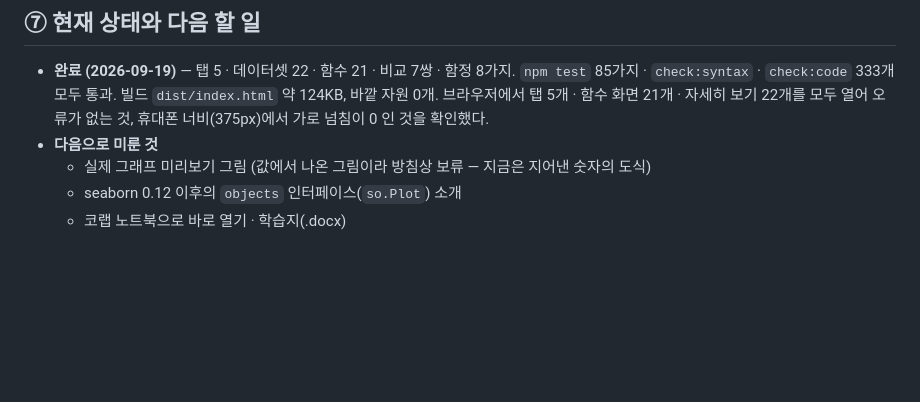
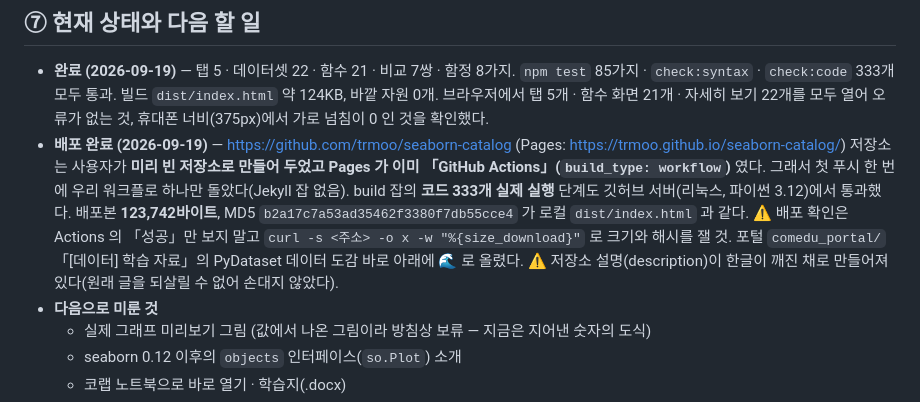
Before and after one commit to trmoo/seaborn-catalog, a Markdown page: CLAUDE.md, the part around the change. GitHub-like rendering; blank space fills up the shorter version.

Commit message:
개발 기록에 배포 결과 적기
Co-Authored-By: Claude Opus 5 <noreply@anthropic.com>

```diff
--- a/CLAUDE.md
+++ b/CLAUDE.md
@@ -97,6 +97,14 @@ npm run build          # dist/index.html 한 파일 (약 124KB, 바깥 자원 0
   `npm test` 85가지 · `check:syntax` · `check:code` 333개 모두 통과. 빌드 `dist/index.html` 약 124KB, 바깥 자원 0개.
   브라우저에서 탭 5개 · 함수 화면 21개 · 자세히 보기 22개를 모두 열어 오류가 없는 것,
   휴대폰 너비(375px)에서 가로 넘침이 0 인 것을 확인했다.
+- **배포 완료 (2026-09-19)** — https://github.com/trmoo/seaborn-catalog (Pages: https://trmoo.github.io/seaborn-catalog/)
+  저장소는 사용자가 **미리 빈 저장소로 만들어 두었고 Pages 가 이미 「GitHub Actions」(`build_type: workflow`)** 였다.
+  그래서 첫 푸시 한 번에 우리 워크플로 하나만 돌았다(Jekyll 잡 없음). build 잡의 **코드 333개 실제 실행** 단계도
+  깃허브 서버(리눅스, 파이썬 3.12)에서 통과했다.
+  배포본 **123,742바이트**, MD5 `b2a17c7a53ad35462f3380f7db55cce4` 가 로컬 `dist/index.html` 과 같다.
+  ⚠ 배포 확인은 Actions 의 「성공」만 보지 말고 `curl -s <주소> -o x -w "%{size_download}"` 로 크기와 해시를 잴 것.
+  포털 `comedu_portal/` 「[데이터] 학습 자료」의 PyDataset 데이터 도감 바로 아래에 🌊 로 올렸다.
+  ⚠ 저장소 설명(description)이 한글이 깨진 채로 만들어져 있다(원래 글을 되살릴 수 없어 손대지 않았다).
 - **다음으로 미룬 것**
   - 실제 그래프 미리보기 그림 (값에서 나온 그림이라 방침상 보류 — 지금은 지어낸 숫자의 도식)
   - seaborn 0.12 이후의 `objects` 인터페이스(`so.Plot`) 소개
```
